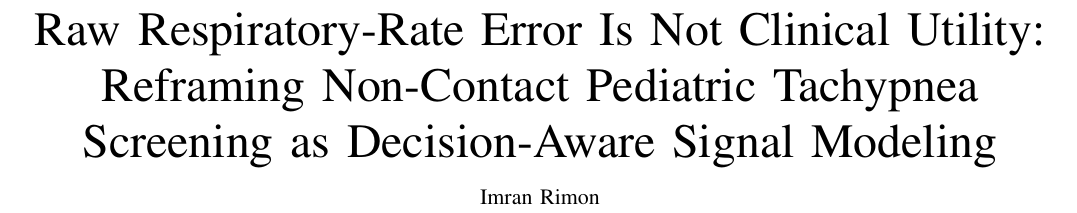
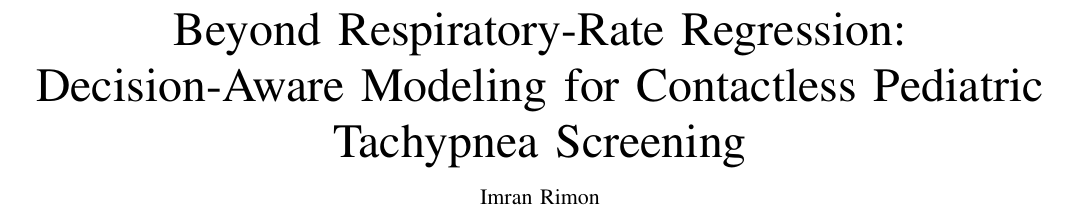
Before and after one commit to imranrimon/RespSalience, a LaTeX paper (manuscript/prism_breath.tex): part of page 1 of 13, cut at the place of the change. Compiled offline with pdfLaTeX.

Commit message:
Retitle: "Beyond Respiratory-Rate Regression" (reviewer #21)
Drop the argumentative "Raw Error Is Not Clinical Utility" lead clause. New title:
"Beyond Respiratory-Rate Regression: Decision-Aware Modeling for Contactless
Pediatric Tachypnea Screening". Applied to main title, running head, supplement
title, and the TRIPOD item-1 note.

```diff
--- a/manuscript/prism_breath.tex
+++ b/manuscript/prism_breath.tex
@@ -17,15 +17,15 @@
 
 \begin{document}
 
-\title{Raw Respiratory-Rate Error Is Not Clinical Utility: Reframing Non-Contact Pediatric Tachypnea
-Screening as Decision-Aware Signal Modeling}
+\title{Beyond Respiratory-Rate Regression: Decision-Aware Modeling for Contactless Pediatric Tachypnea
+Screening}
 
 \author{Imran~Rimon%
 \thanks{Manuscript prepared \today. The author is with West Virginia University, Morgantown, WV, USA
 (e-mail: imran.wvu@gmail.com). \emph{(Author and affiliation are placeholders; edit before submission.)}}}
 
 \markboth{IEEE Journal of Biomedical and Health Informatics (Preprint)}%
-{Rimon: Raw Error Is Not Clinical Utility -- Non-Contact Pediatric Tachypnea Screening}
+{Rimon: Decision-Aware Modeling for Contactless Pediatric Tachypnea Screening}
 
 \maketitle
 
```
Also changed, not shown: manuscript/prism_breath_supplementary.tex (+2 -2 lines), manuscript/tripod_checklist.tex (+1 -1 lines).
